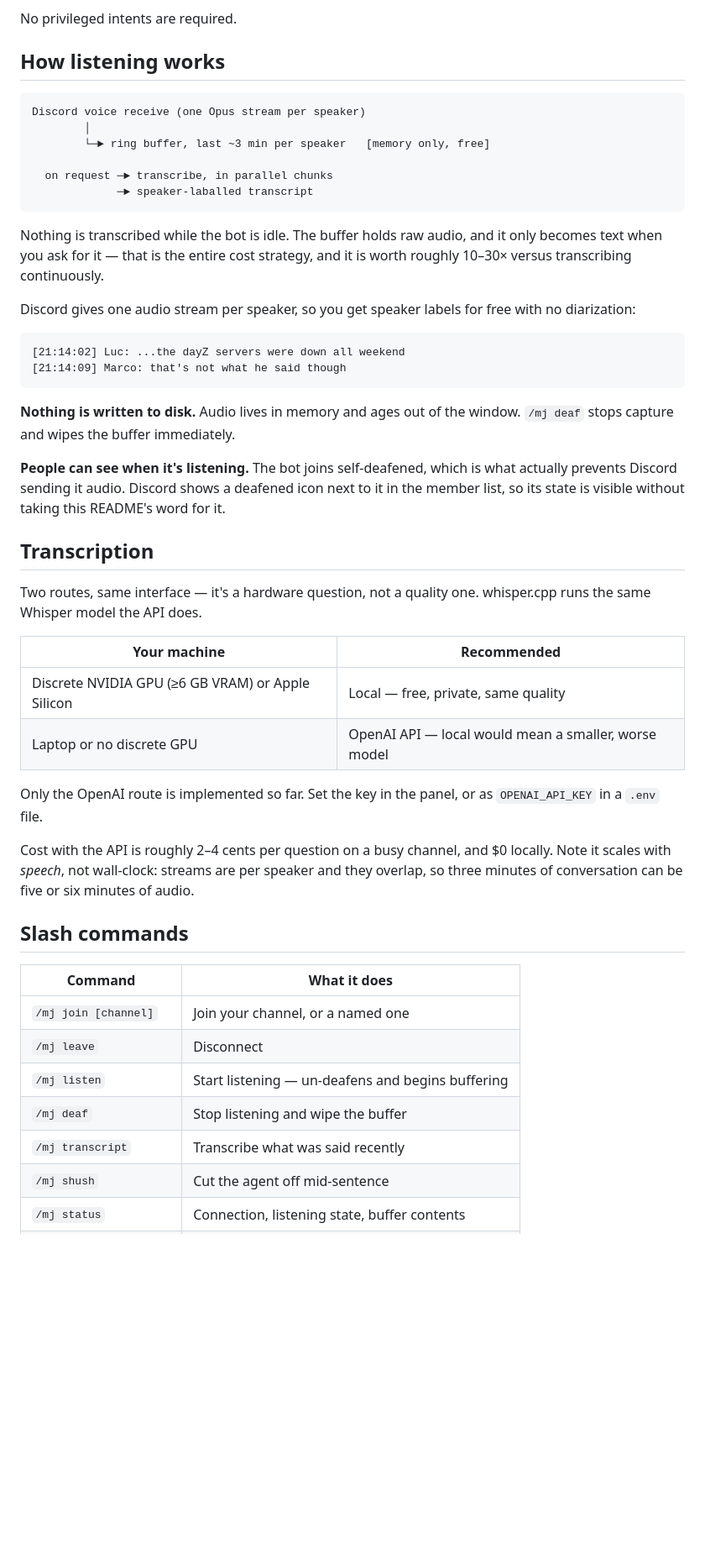
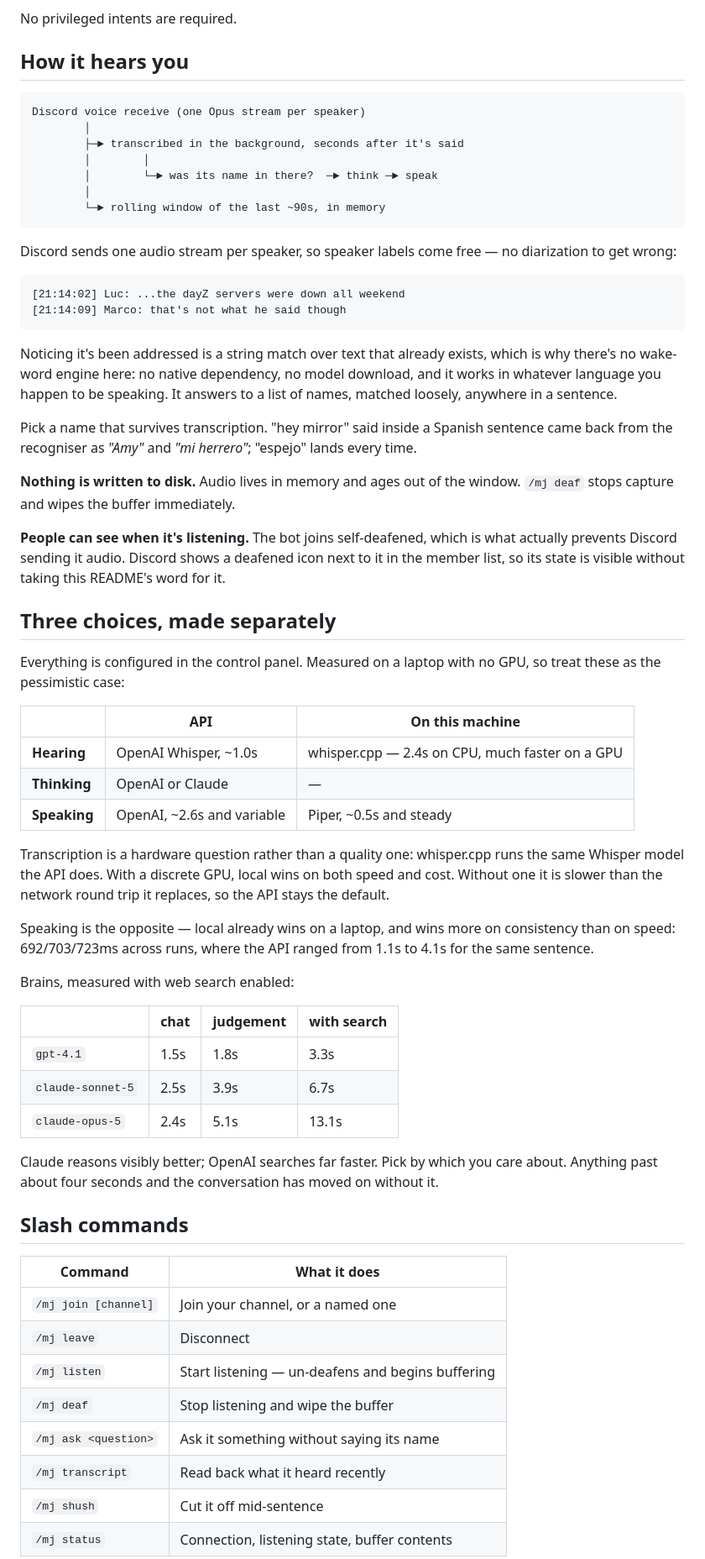
Before and after one commit to lucbece/man-in-the-mirror, a Markdown page: README.md, the part around one of its changes. Shown at 84% size. Drawn GitHub-style; blank space fills up the shorter version.

````diff
--- a/README.md
+++ b/README.md
@@ -55,28 +58,34 @@ in Discord while you're in a voice channel.
 
 No privileged intents are required.
 
-## How listening works
+## How it hears you
 
 ```
 Discord voice receive (one Opus stream per speaker)
         │
-        └─► ring buffer, last ~3 min per speaker   [memory only, free]
-
-  on request ─► transcribe, in parallel chunks
-             ─► speaker-laballed transcript
+        ├─► transcribed in the background, seconds after it's said
+        │        │
+        │        └─► was its name in there?  ─► think ─► speak
+        │
+        └─► rolling window of the last ~90s, in memory
 ```
 
-Nothing is transcribed while the bot is idle. The buffer holds raw audio, and it
-only becomes text when you ask for it — that is the entire cost strategy, and it
-is worth roughly 10–30× versus transcribing continuously.
-
-Discord gives one audio stream per speaker, so you get speaker labels for free
-with no diarization:
+Discord sends one audio stream per speaker, so speaker labels come free — no
+diarization to get wrong:
 
 ```
 [21:14:02] Luc: ...the dayZ servers were down all weekend
 [21:14:09] Marco: that's not what he said though
 ```
+
+Noticing it's been addressed is a string match over text that already exists,
+which is why there's no wake-word engine here: no native dependency, no model
+download, and it works in whatever language you happen to be speaking. It
+answers to a list of names, matched loosely, anywhere in a sentence.
+
+Pick a name that survives transcription. "hey mirror" said inside a Spanish
+sentence came back from the recogniser as *"Amy"* and *"mi herrero"*; "espejo"
+lands every time.
 
 **Nothing is written to disk.** Audio lives in memory and ages out of the
 window. `/mj deaf` stops capture and wipes the buffer immediately.
@@ -86,23 +95,37 @@ what actually prevents Discord sending it audio. Discord shows a deafened icon
 next to it in the member list, so its state is visible without taking this
 README's word for it.
 
-## Transcription
+## Three choices, made separately
 
-Two routes, same interface — it's a hardware question, not a quality one.
-whisper.cpp runs the same Whisper model the API does.
+Everything is configured in the control panel. Measured on a laptop with no
+GPU, so treat these as the pessimistic case:
 
-| Your machine | Recommended |
-| --- | --- |
-| Discrete NVIDIA GPU (≥6 GB VRAM) or Apple Silicon | Local — free, private, same quality |
-| Laptop or no discrete GPU | OpenAI API — local would mean a smaller, worse model |
+| | API | On this machine |
+| --- | --- | --- |
+| **Hearing** | OpenAI Whisper, ~1.0s | whisper.cpp — 2.4s on CPU, much faster on a GPU |
+| **Thinking** | OpenAI or Claude | — |
+| **Speaking** | OpenAI, ~2.6s and variable | Piper, ~0.5s and steady |
 
-Only the OpenAI route is implemented so far. Set the key in the panel, or as
-`OPENAI_API_KEY` in a `.env` file.
+Transcription is a hardware question rather than a quality one: whisper.cpp
+runs the same Whisper model the API does. With a discrete GPU, local wins on
+both speed and cost. Without one it is slower than the network round trip it
+replaces, so the API stays the default.
 
-Cost with the API is roughly 2–4 cents per question on a busy channel, and $0
-locally. Note it scales with *speech*, not wall-clock: streams are per speaker
-and they overlap, so three minutes of conversation can be five or six minutes of
-audio.
+Speaking is the opposite — local already wins on a laptop, and wins more on
+consistency than on speed: 692/703/723ms across runs, where the API ranged from
+1.1s to 4.1s for the same sentence.
+
+Brains, measured with web search enabled:
+
+| | chat | judgement | with search |
+| --- | --- | --- | --- |
+| `gpt-4.1` | 1.5s | 1.8s | 3.3s |
+| `claude-sonnet-5` | 2.5s | 3.9s | 6.7s |
+| `claude-opus-5` | 2.4s | 5.1s | 13.1s |
+
+Claude reasons visibly better; OpenAI searches far faster. Pick by which you
+care about. Anything past about four seconds and the conversation has moved on
+without it.
 
 ## Slash commands
 
@@ -112,6 +135,7 @@ audio.
 | `/mj leave` | Disconnect |
 | `/mj listen` | Start listening — un-deafens and begins buffering |
 | `/mj deaf` | Stop listening and wipe the buffer |
-| `/mj transcript` | Transcribe what was said recently |
-| `/mj shush` | Cut the agent off mid-sentence |
+| `/mj ask <question>` | Ask it something without saying its name |
+| `/mj transcript` | Read back what it heard recently |
+| `/mj shush` | Cut it off mid-sentence |
 | `/mj status` | Connection, listening state, buffer contents |
````
Also changed, not shown: other parts of README.md (+36 -15 lines).
